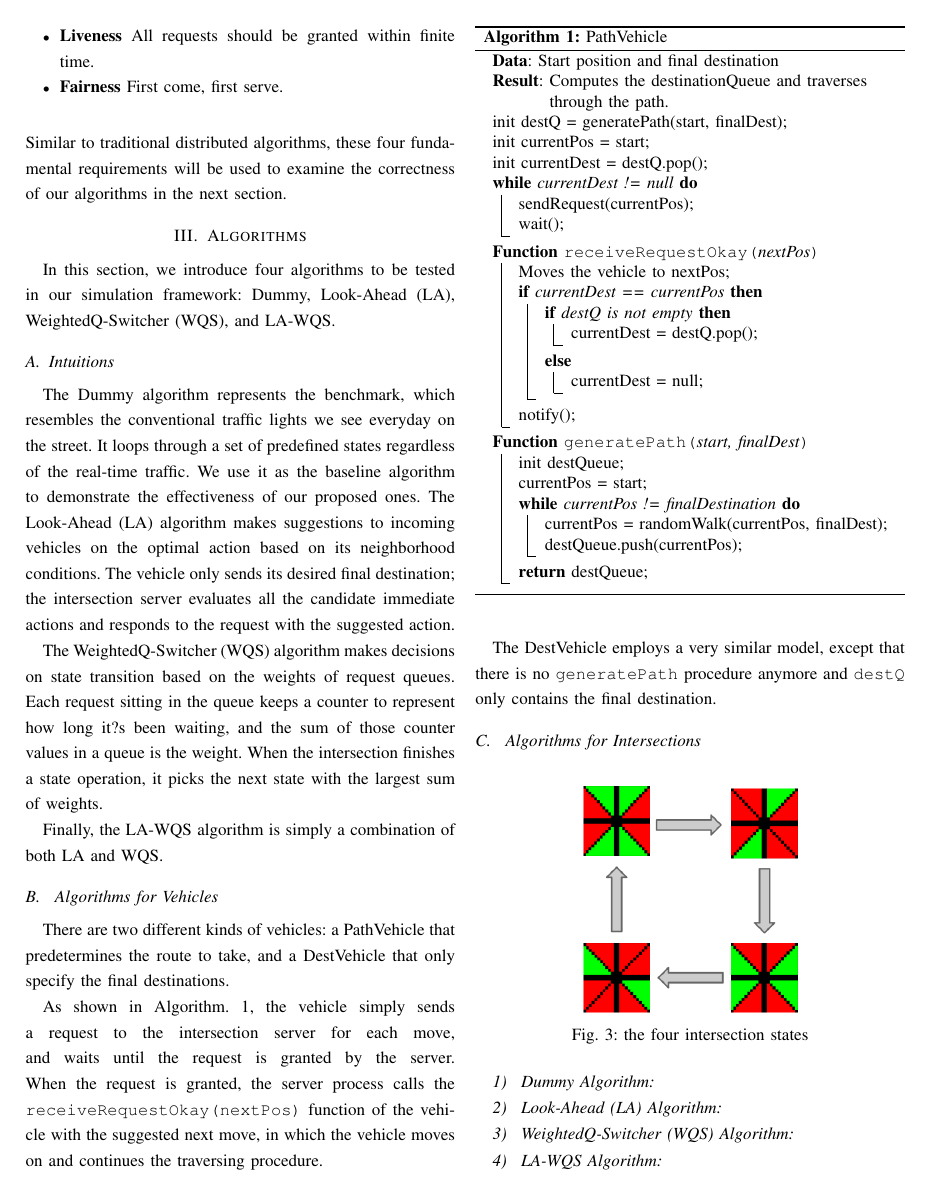
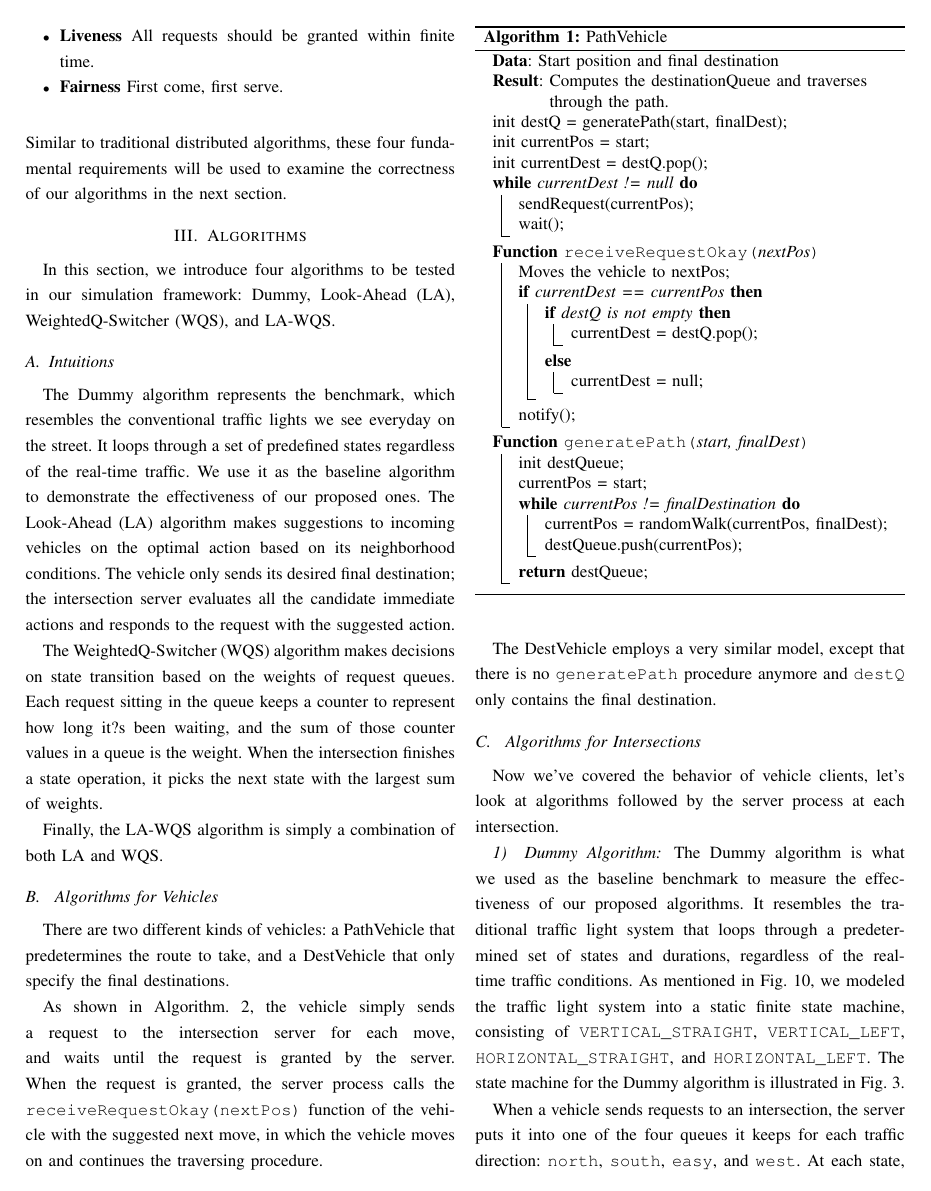
Before and after one commit to cvhu/DistributedTrafficControl, a LaTeX paper (docs/report.tex): page 3 of 5 before the commit and page 3 of 6 after it. The pictures show the PDF file docs/report.pdf that the author committed with the source.

Commit message:
before Look-Ahead

```diff
--- a/docs/report.tex
+++ b/docs/report.tex
@@ -158,22 +158,28 @@ The DestVehicle employs a very similar model, except that there is no \texttt{ge
 
 \subsection{ Algorithms for Intersections}
 
-
+Now we've covered the behavior of vehicle clients, let's look at algorithms followed by the server process at each intersection.
 
 \subsubsection{ Dummy Algorithm}
+
+The Dummy algorithm is what we used as the baseline benchmark to measure the effectiveness of our proposed algorithms. It resembles the traditional traffic light system that loops through a predetermined set of states and durations, regardless of the real-time traffic conditions. As mentioned in Fig.~\ref{intersection_states}, we modeled the traffic light system into a static finite state machine, consisting of \texttt{VERTICAL\_STRAIGHT}, \texttt{VERTICAL\_LEFT}, \texttt{HORIZONTAL\_STRAIGHT}, and \texttt{HORIZONTAL\_LEFT}. The state machine for the Dummy algorithm is illustrated in Fig.~\ref{dummy_state}.
+
+When a vehicle sends requests to an intersection, the server puts it into one of the four queues it keeps for each traffic direction: \texttt{north}, \texttt{south}, \texttt{easy}, and \texttt{west}. At each state, the server examines the legal conditions of frontiers at the associated queues, and grants the requests if validated.
 
 \begin{figure}[h]
     \center
     \includegraphics[width=0.25\textwidth]{images/dummy_state.png}
-	\caption{the four intersection states}
-	\label{intersection_states}
+	\caption{a finite state machine for the Dummy algorithm}
+	\label{dummy_state}
 \end{figure}
 
 \begin{figure}[h]
     \center
     \includegraphics[width=0.2\textwidth]{images/direction.png}
-	\caption{the four intersection states}
-	\label{intersection_states}
+	\caption{Each intersection server keeps a queue to store requests coming from each direction.}
+	\label{direction}
 \end{figure}
 
 
+\begin{algorithm}
+  \KwData{Four requestQueues for each traffic direction.}
@@ -179,0 +189 @@ The DestVehicle employs a very similar model, except that there is no \texttt{ge
+  \While{running} {
@@ -179,0 +194,7 @@ The DestVehicle employs a very similar model, except that there is no \texttt{ge
+			grant frontRequest \;
+			requestsQ.pop()\;
+		}
+	}
+  }
+  \caption{Dummy \label{dummy}}
+\end{algorithm}
@@ -181,0 +212 @@ The DestVehicle employs a very similar model, except that there is no \texttt{ge
+\begin{figure}[h]
@@ -181,0 +216,5 @@ The DestVehicle employs a very similar model, except that there is no \texttt{ge
+	\label{la_example}
+\end{figure}
+
+\begin{algorithm}
+  \KwData{Four requestQueues for each traffic direction.}
@@ -181,0 +224 @@ The DestVehicle employs a very similar model, except that there is no \texttt{ge
+  \While{running} {
@@ -182,3 +229,11 @@ The DestVehicle employs a very similar model, except that there is no \texttt{ge
+			grant frontRequest \;
+			requestsQ.pop()\;
+		}
+	}
+  }
+  \caption{Look-Ahead (LA) \label{look_ahead}}
+\end{algorithm}
+
 
 \subsubsection{ WeightedQ-Switcher (WQS) Algorithm}
 
```
Also changed, not shown: docs/images/la_example.png (added), docs/report.pdf, docs/report.tex (26 more changed lines), 3 other files.
